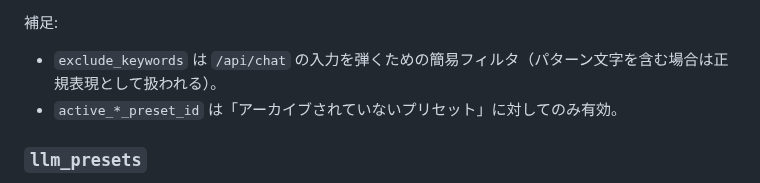
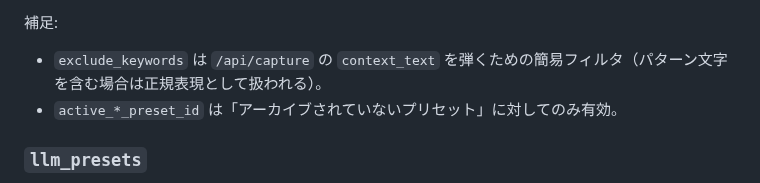
Before and after one commit to hirona98/CocoroGhost, a Markdown page: docs/settings_db.md, the part around the change. GitHub-like rendering.

Commit message:
ドキュメント修正

```diff
--- a/docs/settings_db.md
+++ b/docs/settings_db.md
@@ -34,7 +34,7 @@
 - `updated_at`（DATETIME）
 
 補足:
-- `exclude_keywords` は `/api/chat` の入力を弾くための簡易フィルタ（パターン文字を含む場合は正規表現として扱われる）。
+- `exclude_keywords` は `/api/capture` の `context_text` を弾くための簡易フィルタ（パターン文字を含む場合は正規表現として扱われる）。
 - `active_*_preset_id` は「アーカイブされていないプリセット」に対してのみ有効。
 
 ### `llm_presets`
```
Also changed, not shown: docs/api.md (+1 -0 lines).
